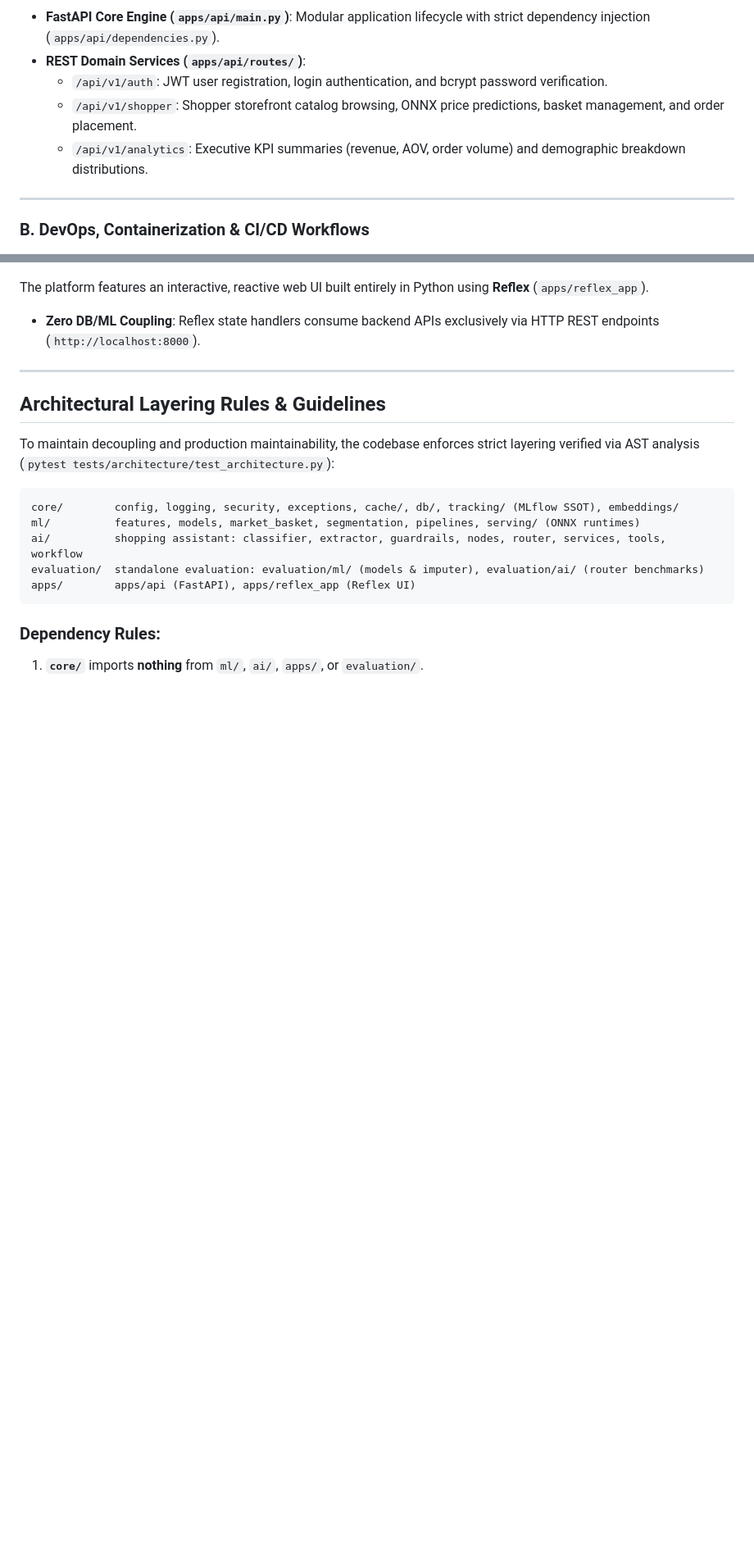
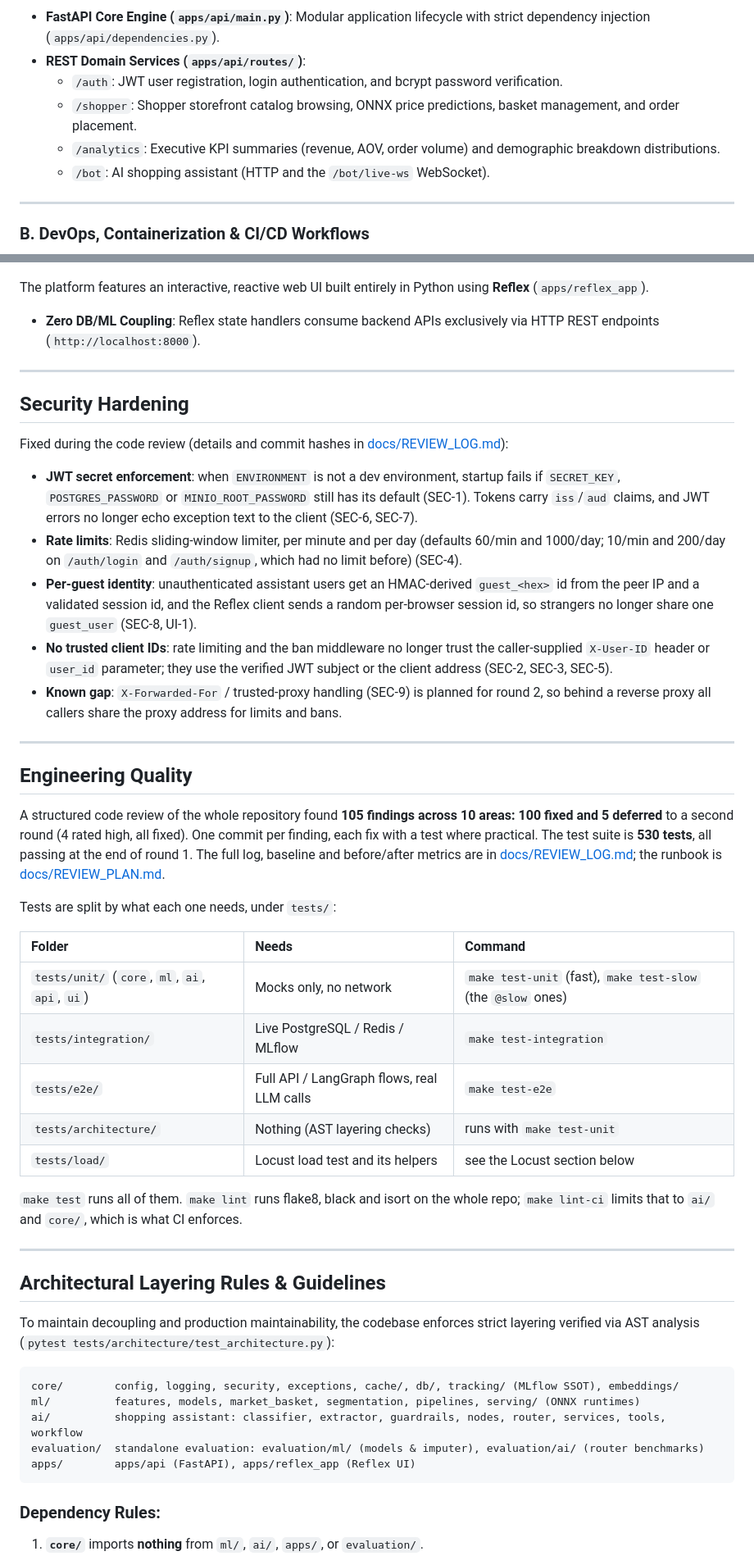
Before and after one commit to Ziadashraf301/Black-Friday, a Markdown page: README.md, 2 parts joined by grey strips. Shown at 82% size. GitHub-like rendering; blank space fills up the shorter version.

Commit message:
docs: update README (CI badge, pinned versions, test layout and make commands, security hardening, engineering quality)
Co-Authored-By: Claude Sonnet 5.5 <noreply@anthropic.com>

```diff
--- a/README.md
+++ b/README.md
@@ -201,9 +202,10 @@ Comparing initial benchmark logs against latest Redis-cached and ONNX-vectorized
 
 - **FastAPI Core Engine (`apps/api/main.py`)**: Modular application lifecycle with strict dependency injection (`apps/api/dependencies.py`).
 - **REST Domain Services (`apps/api/routes/`)**:
-  - `/api/v1/auth`: JWT user registration, login authentication, and bcrypt password verification.
-  - `/api/v1/shopper`: Shopper storefront catalog browsing, ONNX price predictions, basket management, and order placement.
-  - `/api/v1/analytics`: Executive KPI summaries (revenue, AOV, order volume) and demographic breakdown distributions.
+  - `/auth`: JWT user registration, login authentication, and bcrypt password verification.
+  - `/shopper`: Shopper storefront catalog browsing, ONNX price predictions, basket management, and order placement.
+  - `/analytics`: Executive KPI summaries (revenue, AOV, order volume) and demographic breakdown distributions.
+  - `/bot`: AI shopping assistant (HTTP and the `/bot/live-ws` WebSocket).
 
 ---
 
@@ -223,6 +225,36 @@ Comparing initial benchmark logs against latest Redis-cached and ONNX-vectorized
 The platform features an interactive, reactive web UI built entirely in Python using **Reflex** (`apps/reflex_app`).
 
 - **Zero DB/ML Coupling**: Reflex state handlers consume backend APIs exclusively via HTTP REST endpoints (`http://localhost:8000`).
+
+---
+
+## Security Hardening
+
+Fixed during the code review (details and commit hashes in [docs/REVIEW_LOG.md](docs/REVIEW_LOG.md)):
+
+- **JWT secret enforcement**: when `ENVIRONMENT` is not a dev environment, startup fails if `SECRET_KEY`, `POSTGRES_PASSWORD` or `MINIO_ROOT_PASSWORD` still has its default (SEC-1). Tokens carry `iss`/`aud` claims, and JWT errors no longer echo exception text to the client (SEC-6, SEC-7).
+- **Rate limits**: Redis sliding-window limiter, per minute and per day (defaults 60/min and 1000/day; 10/min and 200/day on `/auth/login` and `/auth/signup`, which had no limit before) (SEC-4).
+- **Per-guest identity**: unauthenticated assistant users get an HMAC-derived `guest_<hex>` id from the peer IP and a validated session id, and the Reflex client sends a random per-browser session id, so strangers no longer share one `guest_user` (SEC-8, UI-1).
+- **No trusted client IDs**: rate limiting and the ban middleware no longer trust the caller-supplied `X-User-ID` header or `user_id` parameter; they use the verified JWT subject or the client address (SEC-2, SEC-3, SEC-5).
+- **Known gap**: `X-Forwarded-For` / trusted-proxy handling (SEC-9) is planned for round 2, so behind a reverse proxy all callers share the proxy address for limits and bans.
+
+---
+
+## Engineering Quality
+
+A structured code review of the whole repository found **105 findings across 10 areas: 100 fixed and 5 deferred** to a second round (4 rated high, all fixed). One commit per finding, each fix with a test where practical. The test suite is **530 tests**, all passing at the end of round 1. The full log, baseline and before/after metrics are in [docs/REVIEW_LOG.md](docs/REVIEW_LOG.md); the runbook is [docs/REVIEW_PLAN.md](docs/REVIEW_PLAN.md).
+
+Tests are split by what each one needs, under `tests/`:
+
+| Folder | Needs | Command |
+| :--- | :--- | :--- |
+| `tests/unit/` (`core`, `ml`, `ai`, `api`, `ui`) | Mocks only, no network | `make test-unit` (fast), `make test-slow` (the `@slow` ones) |
+| `tests/integration/` | Live PostgreSQL / Redis / MLflow | `make test-integration` |
+| `tests/e2e/` | Full API / LangGraph flows, real LLM calls | `make test-e2e` |
+| `tests/architecture/` | Nothing (AST layering checks) | runs with `make test-unit` |
+| `tests/load/` | Locust load test and its helpers | see the Locust section below |
+
+`make test` runs all of them. `make lint` runs flake8, black and isort on the whole repo; `make lint-ci` limits that to `ai/` and `core/`, which is what CI enforces.
 
 ---
 
```
Also changed, not shown: other parts of README.md (+5 -4 lines).
